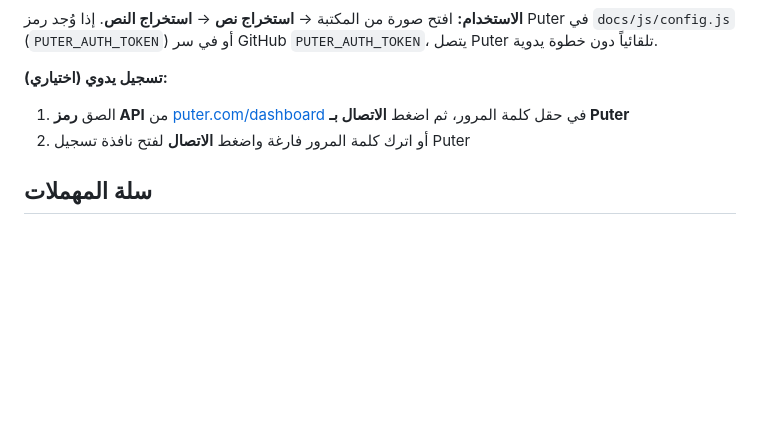
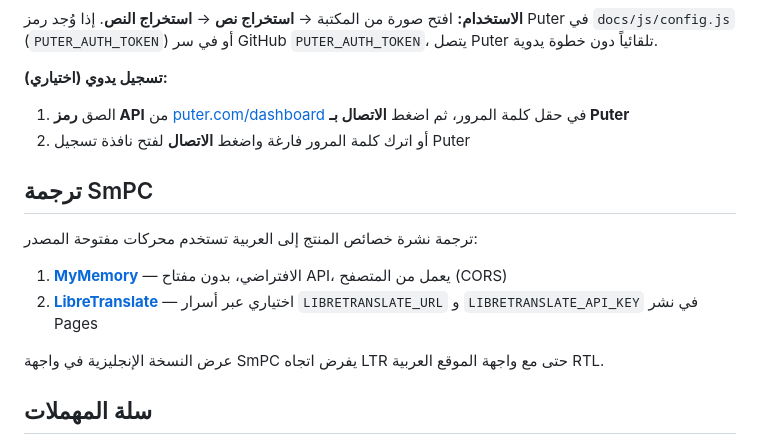
Before and after one commit to GitTeacher2026/semantic-doc-search, a Markdown page: README.md, the part around the change. GitHub-like rendering; blank space fills up the shorter version.

Commit message:
Document open-source SmPC translation engines
Note MyMemory default, optional LibreTranslate secrets, and English LTR pane.

Co-authored-by: 1758715 <1758715@park.edu>

```diff
--- a/README.md
+++ b/README.md
@@ -118,6 +118,15 @@
 1. الصق **رمز API** من [puter.com/dashboard](https://puter.com/dashboard#account) في حقل كلمة المرور، ثم اضغط **الاتصال بـ Puter**
 2. أو اترك كلمة المرور فارغة واضغط **الاتصال** لفتح نافذة تسجيل Puter
 
+## ترجمة SmPC
+
+ترجمة نشرة خصائص المنتج إلى العربية تستخدم محركات مفتوحة المصدر:
+
+1. **[MyMemory](https://mymemory.translated.net/)** — الافتراضي، بدون مفتاح API، يعمل من المتصفح (CORS)
+2. **[LibreTranslate](https://github.com/LibreTranslate/LibreTranslate)** — اختياري عبر أسرار `LIBRETRANSLATE_URL` و `LIBRETRANSLATE_API_KEY` في نشر Pages
+
+عرض النسخة الإنجليزية في واجهة SmPC يفرض اتجاه LTR حتى مع واجهة الموقع العربية RTL.
+
 ## سلة المهملات
 
 - الملفات المحذوفة تبقى 30 يوماً ثم تُحذف تلقائياً.
```
